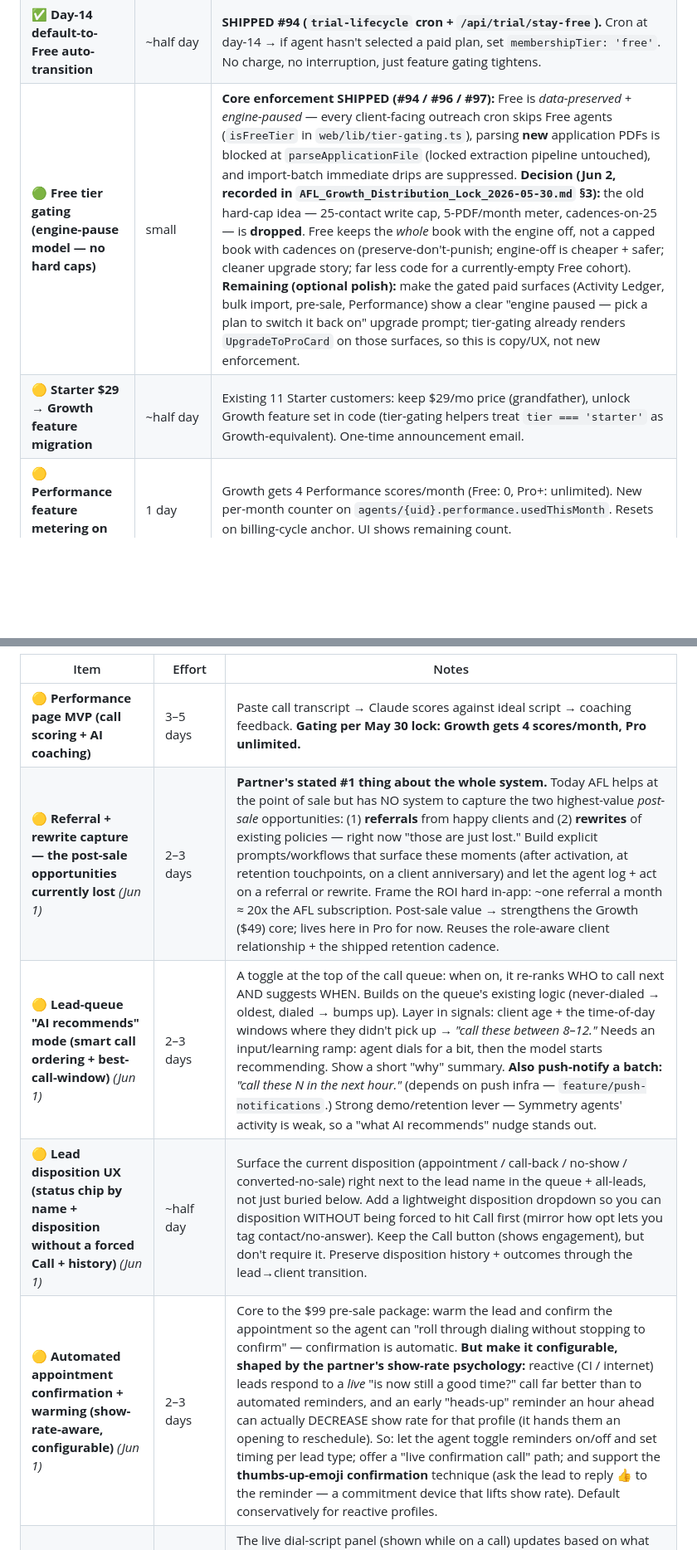
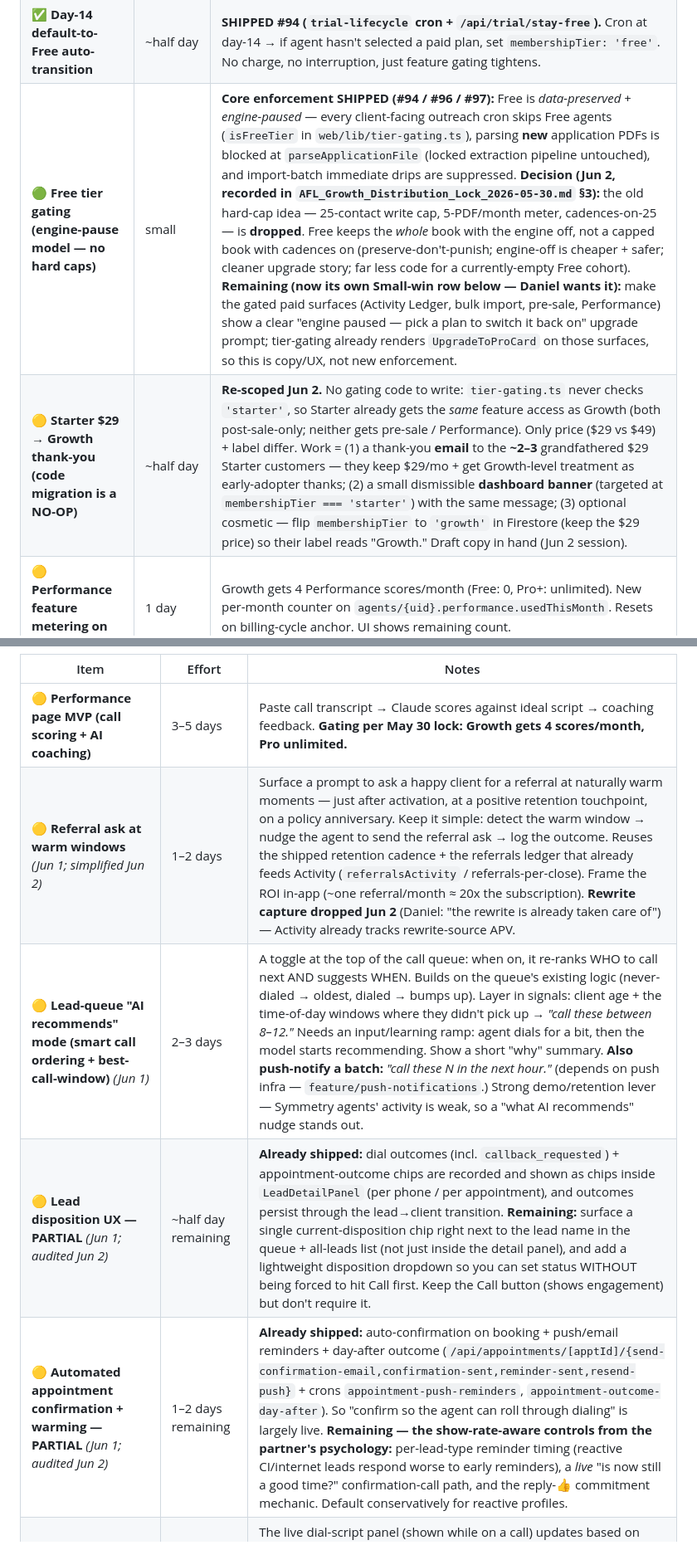
Before and after one commit to drobstl/insurance-app, a Markdown page: docs/BACKLOG.md, 2 parts joined by grey strips. Shown at 83% size. Rendered like a GitHub page; blank space fills up the shorter version.

```diff
--- a/docs/BACKLOG.md
+++ b/docs/BACKLOG.md
@@ -42,8 +42,8 @@ The biggest net-new work area. Per the amended `docs/AFL_Growth_Distribution_Loc
 | ✅ **14-day Pro feature unlock** during trial window | 1–2 days | **SHIPPED #89 (merged Jun 1) — see Recently shipped.** Tier-gating helpers check `membershipTier === 'trial' && trialEndsAt > now` → grant Pro-equivalent access. `canAccessLeads` / `canAccessActivity` etc. got a trial branch. |
 | ✅ **Day-12 strong in-dashboard "pick your plan" forcing function** *(new, replaces the soft day-25 email)* | 1–2 days | **SHIPPED #94 (`PlanPickerGate.tsx`).** Full-screen, non-dismissable surface that renders on every dashboard route from day 12 onward. Personalized with the agent's actual trial usage: *"You added N clients, tracked $X APV, watched Y clients activate the app. Your whole book stays put either way — stay Free and the engine simply pauses until you switch it back on."* Three buttons: Growth $49 / Pro $99 / Stay Free. Each picks a plan and dismisses the surface (Stripe Checkout starts for paid picks; "Stay Free" sets `membershipTier: 'free'` immediately). Same surface keeps appearing every login through day 14 if they keep dismissing → but it cannot be dismissed without picking. **This is the load-bearing conversion mechanism — invest hard here.** |
 | ✅ **Day-14 default-to-Free auto-transition** | ~half day | **SHIPPED #94 (`trial-lifecycle` cron + `/api/trial/stay-free`).** Cron at day-14 → if agent hasn't selected a paid plan, set `membershipTier: 'free'`. No charge, no interruption, just feature gating tightens. |
-| 🟢 **Free tier gating (engine-pause model — no hard caps)** | small | **Core enforcement SHIPPED (#94 / #96 / #97):** Free is *data-preserved + engine-paused* — every client-facing outreach cron skips Free agents (`isFreeTier` in `web/lib/tier-gating.ts`), parsing **new** application PDFs is blocked at `parseApplicationFile` (locked extraction pipeline untouched), and import-batch immediate drips are suppressed. **Decision (Jun 2, recorded in `AFL_Growth_Distribution_Lock_2026-05-30.md` §3):** the old hard-cap idea — 25-contact write cap, 5-PDF/month meter, cadences-on-25 — is **dropped**. Free keeps the *whole* book with the engine off, not a capped book with cadences on (preserve-don't-punish; engine-off is cheaper + safer; cleaner upgrade story; far less code for a currently-empty Free cohort). **Remaining (optional polish):** make the gated paid surfaces (Activity Ledger, bulk import, pre-sale, Performance) show a clear "engine paused — pick a plan to switch it back on" upgrade prompt; tier-gating already renders `UpgradeToProCard` on those surfaces, so this is copy/UX, not new enforcement. |
-| 🟡 **Starter $29 → Growth feature migration** | ~half day | Existing 11 Starter customers: keep $29/mo price (grandfather), unlock Growth feature set in code (tier-gating helpers treat `tier === 'starter'` as Growth-equivalent). One-time announcement email. |
+| 🟢 **Free tier gating (engine-pause model — no hard caps)** | small | **Core enforcement SHIPPED (#94 / #96 / #97):** Free is *data-preserved + engine-paused* — every client-facing outreach cron skips Free agents (`isFreeTier` in `web/lib/tier-gating.ts`), parsing **new** application PDFs is blocked at `parseApplicationFile` (locked extraction pipeline untouched), and import-batch immediate drips are suppressed. **Decision (Jun 2, recorded in `AFL_Growth_Distribution_Lock_2026-05-30.md` §3):** the old hard-cap idea — 25-contact write cap, 5-PDF/month meter, cadences-on-25 — is **dropped**. Free keeps the *whole* book with the engine off, not a capped book with cadences on (preserve-don't-punish; engine-off is cheaper + safer; cleaner upgrade story; far less code for a currently-empty Free cohort). **Remaining (now its own Small-win row below — Daniel wants it):** make the gated paid surfaces (Activity Ledger, bulk import, pre-sale, Performance) show a clear "engine paused — pick a plan to switch it back on" upgrade prompt; tier-gating already renders `UpgradeToProCard` on those surfaces, so this is copy/UX, not new enforcement. |
+| 🟡 **Starter $29 → Growth thank-you (code migration is a NO-OP)** | ~half day | **Re-scoped Jun 2.** No gating code to write: `tier-gating.ts` never checks `'starter'`, so Starter already gets the *same* feature access as Growth (both post-sale-only; neither gets pre-sale / Performance). Only price ($29 vs $49) + label differ. Work = (1) a thank-you **email** to the **~2–3** grandfathered $29 Starter customers — they keep $29/mo + get Growth-level treatment as early-adopter thanks; (2) a small dismissible **dashboard banner** (targeted at `membershipTier === 'starter'`) with the same message; (3) optional cosmetic — flip `membershipTier` to `'growth'` in Firestore (keep the $29 price) so their label reads "Growth." Draft copy in hand (Jun 2 session). |
 | 🟡 **Performance feature metering on Growth** | 1 day | Growth gets 4 Performance scores/month (Free: 0, Pro+: unlimited). New per-month counter on `agents/{uid}.performance.usedThisMonth`. Resets on billing-cycle anchor. UI shows remaining count. |
 | ✅ **Pricing-page cutover** | ~half day | **SHIPPED #99 (merged Jun 2) — see Recently shipped.** `/pricing` rewritten around the one no-card 14-day-trial front door: Growth is the bookable paid anchor ("Start 14-day free trial"), Free is shown as the floor, and Pro/Agency are intentionally left `comingSoon` with a "Talk to us" mailto until their launch gates land. Public funnel CTAs now point at `/signup`. |
 | 🟡 **IMO leader free-seat mechanic** | 1 day | When an IMO leader's referred-agent count crosses 10, auto-grant them a free Growth-equivalent seat. Tracked via `agents/{leaderUid}.imoLeader.activeDownlineCount`. |
@@ -98,10 +99,10 @@ Pro is no longer "Coming Soon" — every new agent gets it for 14 days under the
 | Item | Effort | Notes |
 |---|---|---|
 | 🟡 **Performance page MVP (call scoring + AI coaching)** | 3–5 days | Paste call transcript → Claude scores against ideal script → coaching feedback. **Gating per May 30 lock: Growth gets 4 scores/month, Pro unlimited.** |
-| 🟡 **Referral + rewrite capture — the post-sale opportunities currently lost** *(Jun 1)* | 2–3 days | **Partner's stated #1 thing about the whole system.** Today AFL helps at the point of sale but has NO system to capture the two highest-value *post-sale* opportunities: (1) **referrals** from happy clients and (2) **rewrites** of existing policies — right now "those are just lost." Build explicit prompts/workflows that surface these moments (after activation, at retention touchpoints, on a client anniversary) and let the agent log + act on a referral or rewrite. Frame the ROI hard in-app: ~one referral a month ≈ 20x the AFL subscription. Post-sale value → strengthens the Growth ($49) core; lives here in Pro for now. Reuses the role-aware client relationship + the shipped retention cadence. |
+| 🟡 **Referral ask at warm windows** *(Jun 1; simplified Jun 2)* | 1–2 days | Surface a prompt to ask a happy client for a referral at naturally warm moments — just after activation, at a positive retention touchpoint, on a policy anniversary. Keep it simple: detect the warm window → nudge the agent to send the referral ask → log the outcome. Reuses the shipped retention cadence + the referrals ledger that already feeds Activity (`referralsActivity` / referrals-per-close). Frame the ROI in-app (~one referral/month ≈ 20x the subscription). **Rewrite capture dropped Jun 2** (Daniel: "the rewrite is already taken care of") — Activity already tracks rewrite-source APV. |
 | 🟡 **Lead-queue "AI recommends" mode (smart call ordering + best-call-window)** *(Jun 1)* | 2–3 days | A toggle at the top of the call queue: when on, it re-ranks WHO to call next AND suggests WHEN. Builds on the queue's existing logic (never-dialed → oldest, dialed → bumps up). Layer in signals: client age + the time-of-day windows where they didn't pick up → *"call these between 8–12."* Needs an input/learning ramp: agent dials for a bit, then the model starts recommending. Show a short "why" summary. **Also push-notify a batch:** *"call these N in the next hour."* (depends on push infra — `feature/push-notifications`.) Strong demo/retention lever — Symmetry agents' activity is weak, so a "what AI recommends" nudge stands out. |
-| 🟡 **Lead disposition UX (status chip by name + disposition without a forced Call + history)** *(Jun 1)* | ~half day | Surface the current disposition (appointment / call-back / no-show / converted-no-sale) right next to the lead name in the queue + all-leads, not just buried below. Add a lightweight disposition dropdown so you can disposition WITHOUT being forced to hit Call first (mirror how opt lets you tag contact/no-answer). Keep the Call button (shows engagement), but don't require it. Preserve disposition history + outcomes through the lead→client transition. |
-| 🟡 **Automated appointment confirmation + warming (show-rate-aware, configurable)** *(Jun 1)* | 2–3 days | Core to the $99 pre-sale package: warm the lead and confirm the appointment so the agent can "roll through dialing without stopping to confirm" — confirmation is automatic. **But make it configurable, shaped by the partner's show-rate psychology:** reactive (CI / internet) leads respond to a *live* "is now still a good time?" call far better than to automated reminders, and an early "heads-up" reminder an hour ahead can actually DECREASE show rate for that profile (it hands them an opening to reschedule). So: let the agent toggle reminders on/off and set timing per lead type; offer a "live confirmation call" path; and support the **thumbs-up-emoji confirmation** technique (ask the lead to reply 👍 to the reminder — a commitment device that lifts show rate). Default conservatively for reactive profiles. |
+| 🟡 **Lead disposition UX — PARTIAL** *(Jun 1; audited Jun 2)* | ~half day remaining | **Already shipped:** dial outcomes (incl. `callback_requested`) + appointment-outcome chips are recorded and shown as chips inside `LeadDetailPanel` (per phone / per appointment), and outcomes persist through the lead→client transition. **Remaining:** surface a single current-disposition chip right next to the lead name in the queue + all-leads list (not just inside the detail panel), and add a lightweight disposition dropdown so you can set status WITHOUT being forced to hit Call first. Keep the Call button (shows engagement) but don't require it. |
+| 🟡 **Automated appointment confirmation + warming — PARTIAL** *(Jun 1; audited Jun 2)* | 1–2 days remaining | **Already shipped:** auto-confirmation on booking + push/email reminders + day-after outcome (`/api/appointments/[apptId]/{send-confirmation-email,confirmation-sent,reminder-sent,resend-push}` + crons `appointment-push-reminders`, `appointment-outcome-day-after`). So "confirm so the agent can roll through dialing" is largely live. **Remaining — the show-rate-aware controls from the partner's psychology:** per-lead-type reminder timing (reactive CI/internet leads respond worse to early reminders), a *live* "is now still a good time?" confirmation-call path, and the reply-👍 commitment mechanic. Default conservatively for reactive profiles. |
 | 🟡 **Adaptive in-call dial-script prompts (keyword/notes-driven)** *(Jun 1)* | 2–3 days | The live dial-script panel (shown while on a call) updates based on what the agent types in notes — deterministic: trained keywords/tags/issues → surface the matching line to say next. Lighter-weight than always-listening audio (that's the Europe overlay, Agency tier). Pre-fills parts of the script per the agent's own answers; especially valuable for newer agents. Cross-links the **Field-underwriting assistant** (underwriting-aware recommendations) below. |
 | 🟡 **Commission engine: master schedule upload + comp level → advance / in-the-pipe / month 10–11 tail** *(Jun 1)* | 3–5 days | Upload the carrier master commission grid (Symmetry first); agent enters their street level (e.g. 85%). On a closed deal, compute expected first-year commission → the upfront **advance** (cash now), what's left **in the pipe** (as-earned remainder), and the **month 10–11 tail**. **Compare expected vs. actual deposits and flag discrepancies** so agents catch missed/incorrect payments. **Auto-compute expected chargebacks on cancel** (e.g. a month-6 cancellation). **Stretch: ingest carrier emails/notices to auto-detect deposits posted + policies canceled** so the ledger self-updates without manual entry (partner: "if we see an email that this one canceled… it'll help us stay on top of our business"). Surfaces on the Activity ledger so each policy shows real dollars, not just APV. Numbers must be editable/verifiable — the uploaded schedule is source of truth; a wrong advance kills trust. Add an "advance at risk" view off the existing chargeback tracking (chargeback inside the advance window = clawback). **Keystone — also powers lead-spend profitability + white-label/Enterprise.** NOTE: distinct from "Commission schedule letter to Rob" (that's *affiliate* 20% comp; this is *carrier* comp). |
 | 🟡 **Lead-spend capture (weekly) + agent profitability** *(Jun 1)* | 1–2 days | Per-agent weekly lead-spend entry on the Activity surface (where APV / placed business already lives). Surfaces true profit = advances received − lead cost, plus cost-per-placed. Start simple: one weekly total, not per-vendor. Measure profit against the **advance** (cash), not APV (overstates). This is the per-agent feed for the team "ROI calculator" row in Agency tier, and for the agency owner's bird's-eye business view. |
```
Also changed, not shown: other parts of docs/BACKLOG.md (+5 -4 lines).
